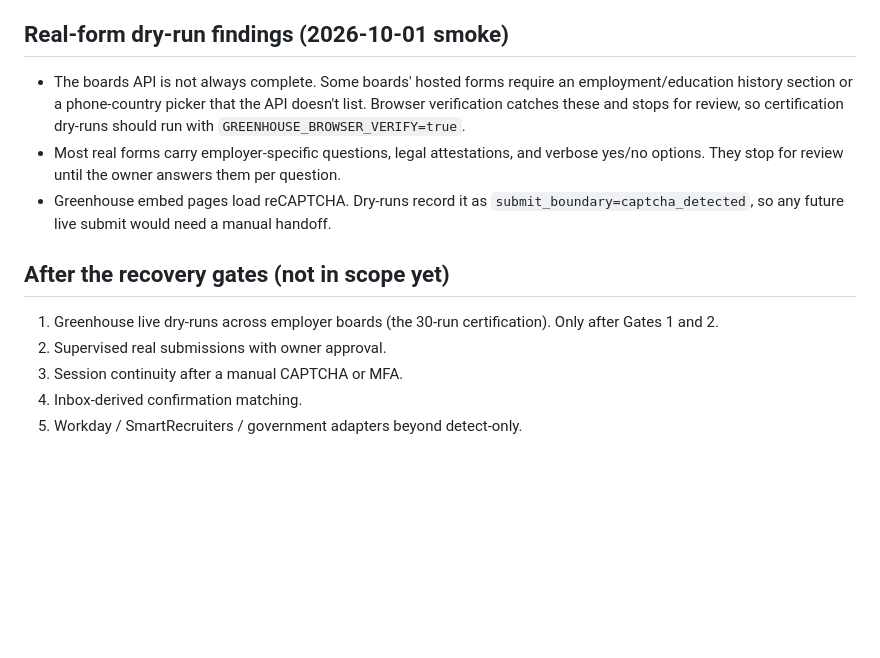
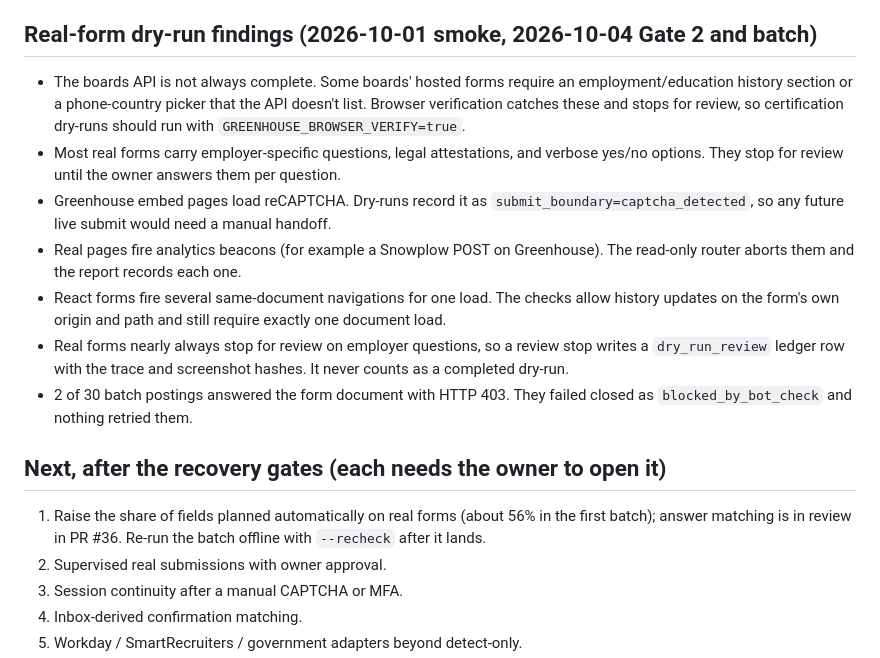
Before and after one commit to TheHighBrid/HunterXJob, a Markdown page: docs/ROADMAP_STATUS.md, the part around one of its changes. Rendered like a GitHub page; blank space fills up the shorter version.

```diff
--- a/docs/ROADMAP_STATUS.md
+++ b/docs/ROADMAP_STATUS.md
@@ -60,15 +66,19 @@ certification setup and the resumable certification flow from PRs #21 to #25
 - The phone can change only a bounded settings subset. Approving a review task at most queues another dry-run. Live-submission flags can only be turned off through the API.
 - The API refuses requests without a configured key; it is meant to sit behind a tunnel or TLS proxy, never plain public HTTP.
 
-## Real-form dry-run findings (2026-10-01 smoke)
+## Real-form dry-run findings (2026-10-01 smoke, 2026-10-04 Gate 2 and batch)
 
 - The boards API is not always complete. Some boards' hosted forms require an employment/education history section or a phone-country picker that the API doesn't list. Browser verification catches these and stops for review, so certification dry-runs should run with `GREENHOUSE_BROWSER_VERIFY=true`.
 - Most real forms carry employer-specific questions, legal attestations, and verbose yes/no options. They stop for review until the owner answers them per question.
 - Greenhouse embed pages load reCAPTCHA. Dry-runs record it as `submit_boundary=captcha_detected`, so any future live submit would need a manual handoff.
+- Real pages fire analytics beacons (for example a Snowplow POST on Greenhouse). The read-only router aborts them and the report records each one.
+- React forms fire several same-document navigations for one load. The checks allow history updates on the form's own origin and path and still require exactly one document load.
+- Real forms nearly always stop for review on employer questions, so a review stop writes a `dry_run_review` ledger row with the trace and screenshot hashes. It never counts as a completed dry-run.
+- 2 of 30 batch postings answered the form document with HTTP 403. They failed closed as `blocked_by_bot_check` and nothing retried them.
 
-## After the recovery gates (not in scope yet)
+## Next, after the recovery gates (each needs the owner to open it)
 
-1. Greenhouse live dry-runs across employer boards (the 30-run certification). Only after Gates 1 and 2.
+1. Raise the share of fields planned automatically on real forms (about 56% in the first batch); answer matching is in review in PR #36. Re-run the batch offline with `--recheck` after it lands.
 2. Supervised real submissions with owner approval.
 3. Session continuity after a manual CAPTCHA or MFA.
 4. Inbox-derived confirmation matching.
```
Also changed, not shown: other parts of docs/ROADMAP_STATUS.md (+13 -7 lines), v2/README.md (+2 -2 lines).
